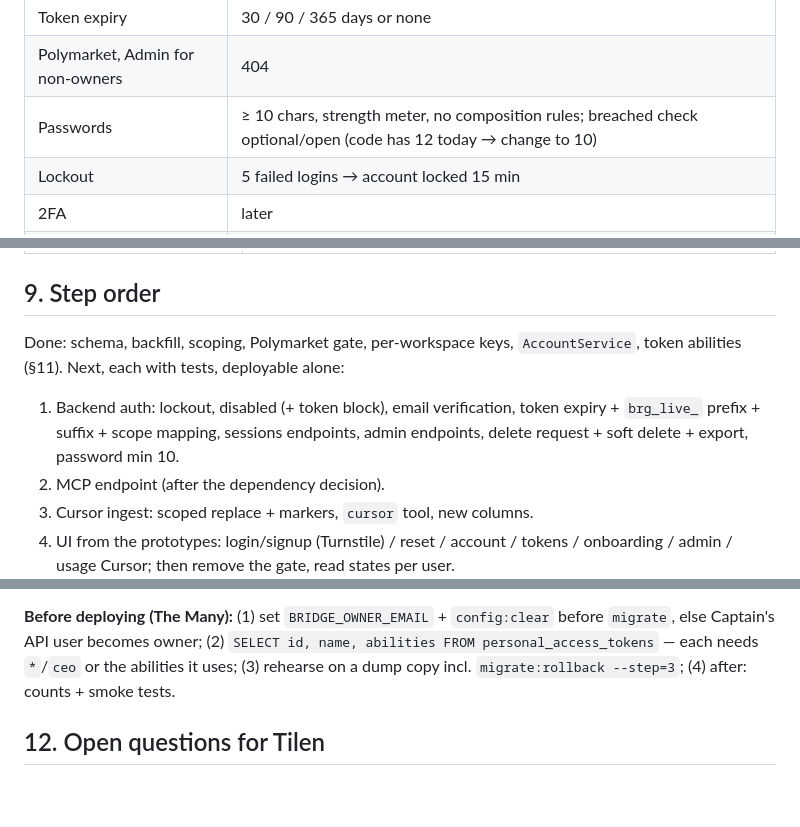
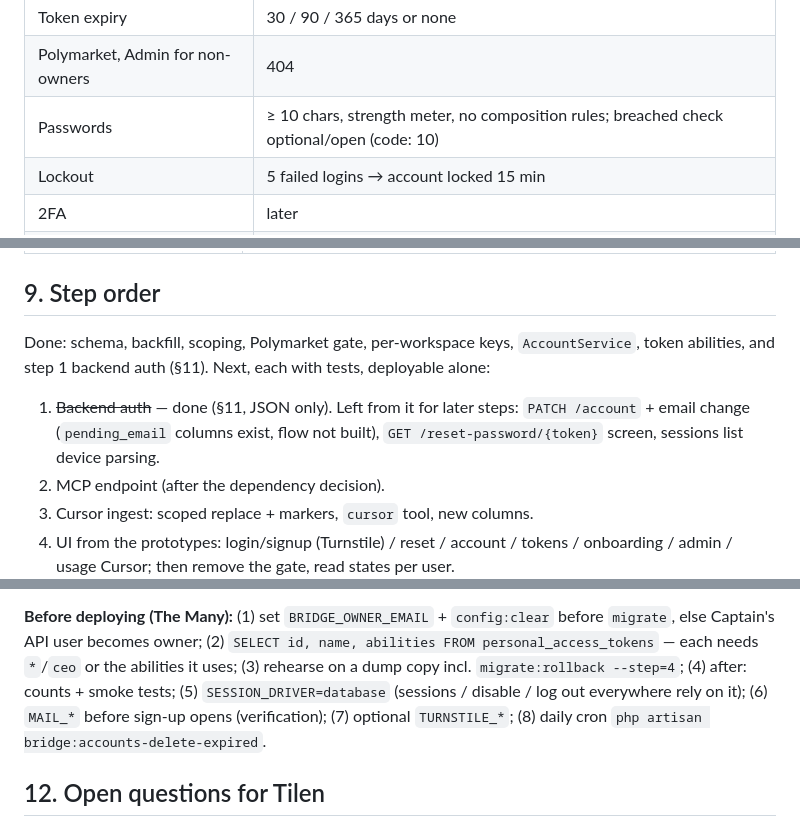
Before and after one commit to AP0L0N/usebridge, a Markdown page: docs/MULTI-USER-PLAN.md, 3 parts joined by grey strips. GitHub-like rendering; blank space fills up the shorter version.

Commit message:
Docs: multi-user plan - step 1 backend auth done (§11), what is left (§9), deploy checklist
Co-Authored-By: Claude Opus 5.5 <noreply@anthropic.com>

```diff
--- a/docs/MULTI-USER-PLAN.md
+++ b/docs/MULTI-USER-PLAN.md
@@ -27,7 +27,7 @@ is on `feat/multi-user` (§11, not deployed). Public landing page: not now.
 | Token scopes v1 | `read` / `read & write` (mapping §4); per-project scoping later |
 | Token expiry | 30 / 90 / 365 days or none |
 | Polymarket, Admin for non-owners | 404 |
-| Passwords | ≥ 10 chars, strength meter, no composition rules; breached check optional/open (code has 12 today → change to 10) |
+| Passwords | ≥ 10 chars, strength meter, no composition rules; breached check optional/open (code: 10) |
 | Lockout | 5 failed logins → account locked 15 min |
 | 2FA | later |
 | Email verification | required before creating tokens (and MCP); not for using the boards |
@@ -211,10 +211,10 @@ file for that day". Cadence: nightly for yesterday + re-POST of the last 2 days
 
 ## 9. Step order
 
-Done: schema, backfill, scoping, Polymarket gate, per-workspace keys, `AccountService`, token abilities (§11).
-Next, each with tests, deployable alone:
-1. Backend auth: lockout, disabled (+ token block), email verification, token expiry + `brg_live_` prefix + suffix +
-   scope mapping, sessions endpoints, admin endpoints, delete request + soft delete + export, password min 10.
+Done: schema, backfill, scoping, Polymarket gate, per-workspace keys, `AccountService`, token abilities, and step 1
+backend auth (§11). Next, each with tests, deployable alone:
+1. ~~Backend auth~~ — done (§11, JSON only). Left from it for later steps: `PATCH /account` + email change
+   (`pending_email` columns exist, flow not built), `GET /reset-password/{token}` screen, sessions list device parsing.
 2. MCP endpoint (after the dependency decision).
 3. Cursor ingest: scoped replace + markers, `cursor` tool, new columns.
 4. UI from the prototypes: login/signup (Turnstile) / reset / account / tokens / onboarding / admin / usage Cursor;
@@ -246,7 +261,9 @@ Not deployed. All green incl. `tests/Feature/MultiUser/*`.
 
 **Before deploying (The Many):** (1) set `BRIDGE_OWNER_EMAIL` + `config:clear` before `migrate`, else Captain's API
 user becomes owner; (2) `SELECT id, name, abilities FROM personal_access_tokens` — each needs `*`/`ceo` or the
-abilities it uses; (3) rehearse on a dump copy incl. `migrate:rollback --step=3`; (4) after: counts + smoke tests.
+abilities it uses; (3) rehearse on a dump copy incl. `migrate:rollback --step=4`; (4) after: counts + smoke tests;
+(5) `SESSION_DRIVER=database` (sessions / disable / log out everywhere rely on it); (6) `MAIL_*` before sign-up opens
+(verification); (7) optional `TURNSTILE_*`; (8) daily cron `php artisan bridge:accounts-delete-expired`.
 
 ## 12. Open questions for Tilen
 
```
Also changed, not shown: other parts of docs/MULTI-USER-PLAN.md (+16 -1 lines).
